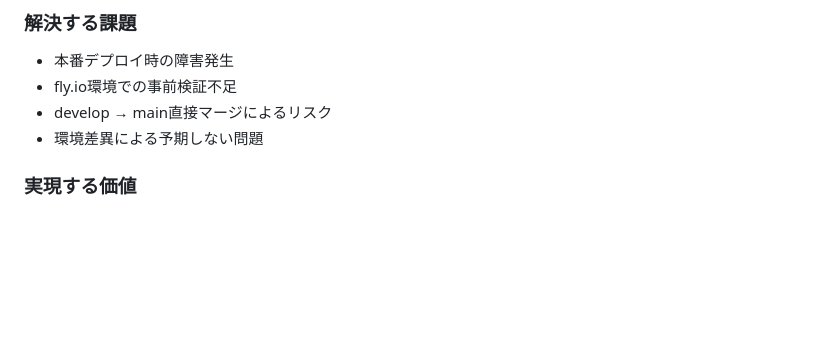
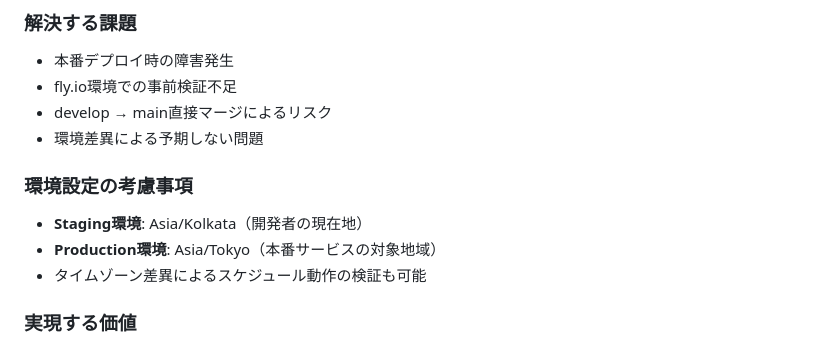
Before and after one commit to senjoysk/TimeLogger, a Markdown page: note/staging-environment/README.md, the part around the change. GitHub-like rendering; blank space fills up the shorter version.

```diff
--- a/note/staging-environment/README.md
+++ b/note/staging-environment/README.md
@@ -46,6 +46,11 @@
 - fly.io環境での事前検証不足
 - develop → main直接マージによるリスク
 - 環境差異による予期しない問題
+
+### 環境設定の考慮事項
+- **Staging環境**: Asia/Kolkata（開発者の現在地）
+- **Production環境**: Asia/Tokyo（本番サービスの対象地域）
+- タイムゾーン差異によるスケジュール動作の検証も可能
 
 ### 実現する価値
 - **品質向上**: 本番デプロイ成功率95%以上
```
Also changed, not shown: note/staging-environment/fly-io-configuration-design.md (+3 -2 lines), note/staging-environment/staging-environment-design.md (+3 -0 lines).
